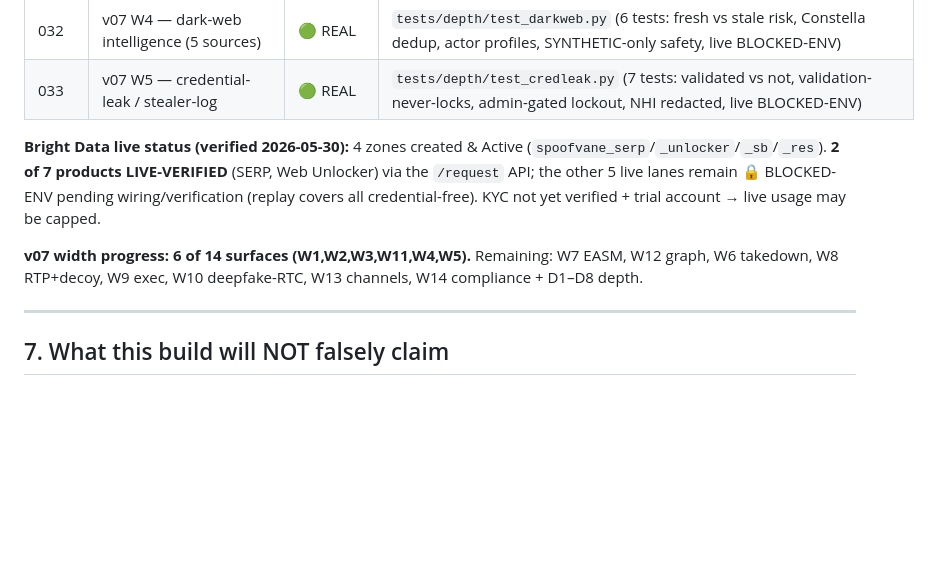
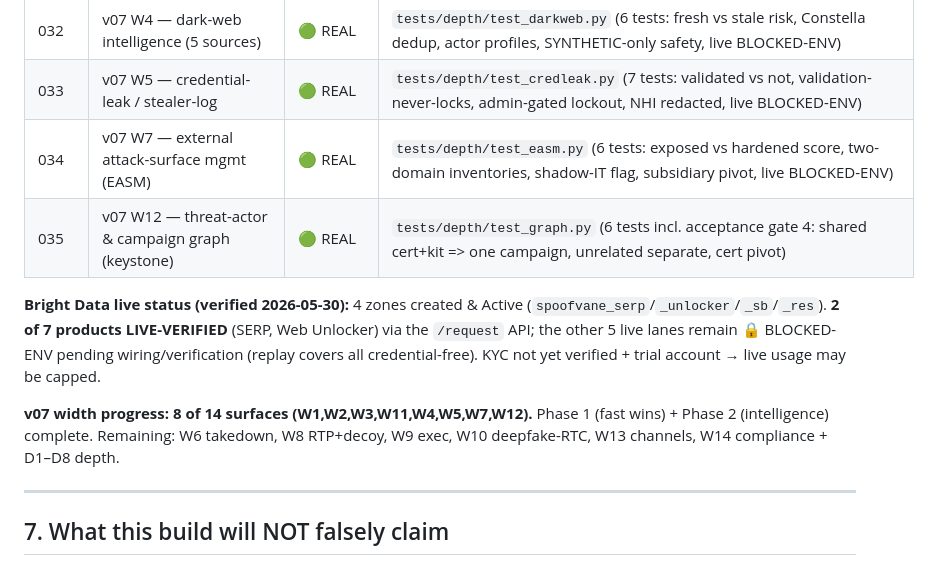
Before and after one commit to vsenthil7/spoofvane, a Markdown page: docs/TRACEABILITY_MASTER.md, the part around the change. GitHub-like rendering; blank space fills up the shorter version.

Commit message:
[DOCS] traceability: BUILD 034-035 (W7 EASM, W12 graph); 8/14 width

```diff
--- a/docs/TRACEABILITY_MASTER.md
+++ b/docs/TRACEABILITY_MASTER.md
@@ -351,6 +351,8 @@ Same Gate-8 rule: no row claims done without a cited probe. Status legend as §6
 | 031 | BD Web Unlocker live lane | 🟢 REAL (LIVE-VERIFIED) | `tests/test_bd_live_smoke.py::test_web_unlocker_live_returns_html` — real unlocked HTML |
 | 032 | v07 W4 — dark-web intelligence (5 sources) | 🟢 REAL | `tests/depth/test_darkweb.py` (6 tests: fresh vs stale risk, Constella dedup, actor profiles, SYNTHETIC-only safety, live BLOCKED-ENV) |
 | 033 | v07 W5 — credential-leak / stealer-log | 🟢 REAL | `tests/depth/test_credleak.py` (7 tests: validated vs not, validation-never-locks, admin-gated lockout, NHI redacted, live BLOCKED-ENV) |
+| 034 | v07 W7 — external attack-surface mgmt (EASM) | 🟢 REAL | `tests/depth/test_easm.py` (6 tests: exposed vs hardened score, two-domain inventories, shadow-IT flag, subsidiary pivot, live BLOCKED-ENV) |
+| 035 | v07 W12 — threat-actor & campaign graph (keystone) | 🟢 REAL | `tests/depth/test_graph.py` (6 tests incl. acceptance gate 4: shared cert+kit => one campaign, unrelated separate, cert pivot) |
 
 **Bright Data live status (verified 2026-05-30):** 4 zones created & Active
 (`spoofvane_serp`/`_unlocker`/`_sb`/`_res`). **2 of 7 products LIVE-VERIFIED**
@@ -358,9 +360,9 @@ Same Gate-8 rule: no row claims done without a cited probe. Status legend as §6
 🔒 BLOCKED-ENV pending wiring/verification (replay covers all credential-free).
 KYC not yet verified + trial account → live usage may be capped.
 
-**v07 width progress: 6 of 14 surfaces (W1,W2,W3,W11,W4,W5).** Remaining:
-W7 EASM, W12 graph, W6 takedown, W8 RTP+decoy, W9 exec, W10 deepfake-RTC,
-W13 channels, W14 compliance + D1–D8 depth.
+**v07 width progress: 8 of 14 surfaces (W1,W2,W3,W11,W4,W5,W7,W12).** Phase 1
+(fast wins) + Phase 2 (intelligence) complete. Remaining: W6 takedown, W8
+RTP+decoy, W9 exec, W10 deepfake-RTC, W13 channels, W14 compliance + D1–D8 depth.
 
 ---
 
```
